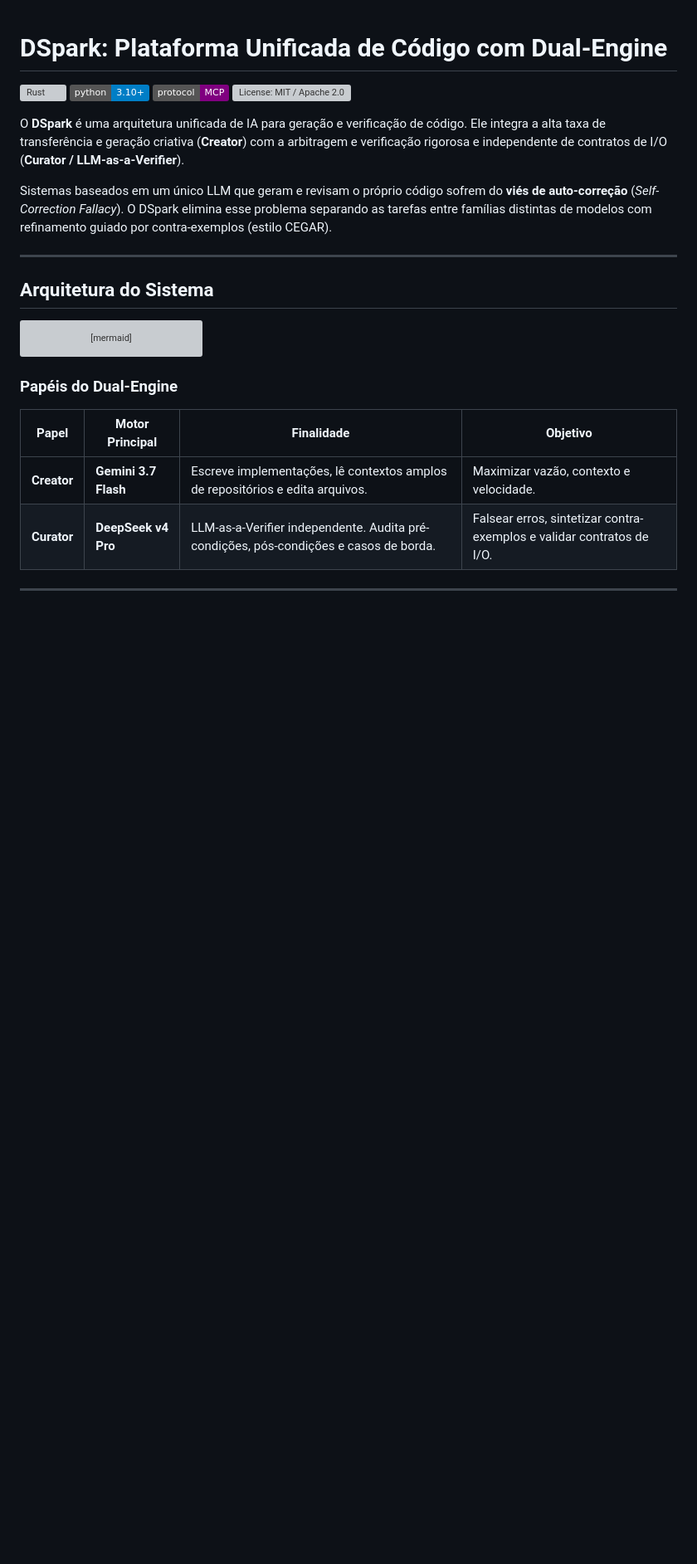
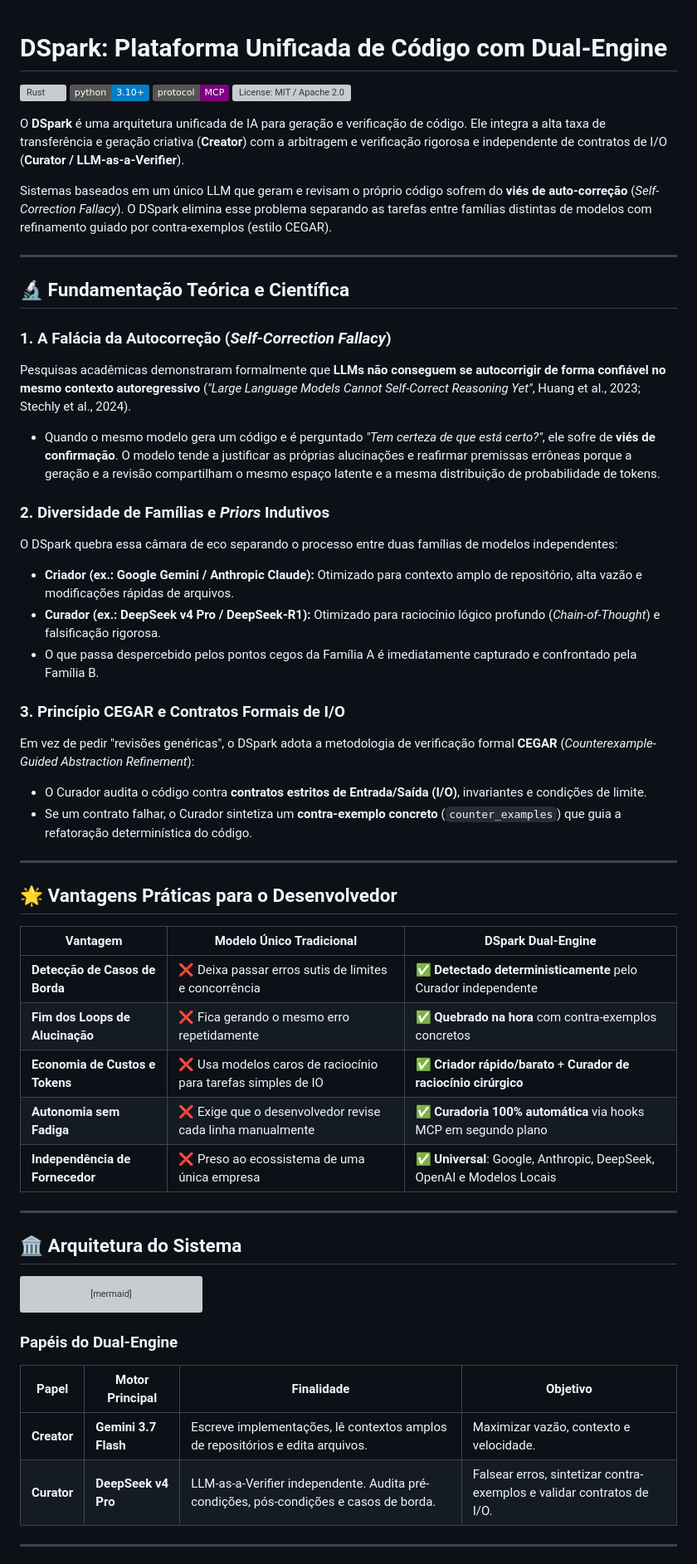
Before and after one commit to CostaJr007/dspark, a Markdown page: README.pt-BR.md, the part around one of its changes. Shown at 83% size. Rendered like a GitHub page; badges without logos; blank space fills up the shorter version; grey boxes are pictures that could not be loaded.

Commit message:
docs: enrich README with theoretical foundations (Huang et al., CEGAR) and tangible developer benefits

````diff
--- a/README.pt-BR.md
+++ b/README.pt-BR.md
@@ -11,7 +11,38 @@ Sistemas baseados em um único LLM que geram e revisam o próprio código sofrem
 
 ---
 
-## Arquitetura do Sistema
+## 🔬 Fundamentação Teórica e Científica
+
+### 1. A Falácia da Autocorreção (*Self-Correction Fallacy*)
+Pesquisas acadêmicas demonstraram formalmente que **LLMs não conseguem se autocorrigir de forma confiável no mesmo contexto autoregressivo** (*"Large Language Models Cannot Self-Correct Reasoning Yet"*, Huang et al., 2023; Stechly et al., 2024).
+* Quando o mesmo modelo gera um código e é perguntado *"Tem certeza de que está certo?"*, ele sofre de **viés de confirmação**. O modelo tende a justificar as próprias alucinações e reafirmar premissas errôneas porque a geração e a revisão compartilham o mesmo espaço latente e a mesma distribuição de probabilidade de tokens.
+
+### 2. Diversidade de Famílias e *Priors* Indutivos
+O DSpark quebra essa câmara de eco separando o processo entre duas famílias de modelos independentes:
+* **Criador (ex.: Google Gemini / Anthropic Claude):** Otimizado para contexto amplo de repositório, alta vazão e modificações rápidas de arquivos.
+* **Curador (ex.: DeepSeek v4 Pro / DeepSeek-R1):** Otimizado para raciocínio lógico profundo (*Chain-of-Thought*) e falsificação rigorosa.
+* O que passa despercebido pelos pontos cegos da Família A é imediatamente capturado e confrontado pela Família B.
+
+### 3. Princípio CEGAR e Contratos Formais de I/O
+Em vez de pedir "revisões genéricas", o DSpark adota a metodologia de verificação formal **CEGAR** (*Counterexample-Guided Abstraction Refinement*):
+* O Curador audita o código contra **contratos estritos de Entrada/Saída (I/O)**, invariantes e condições de limite.
+* Se um contrato falhar, o Curador sintetiza um **contra-exemplo concreto** (`counter_examples`) que guia a refatoração determinística do código.
+
+---
+
+## 🌟 Vantagens Práticas para o Desenvolvedor
+
+| Vantagem | Modelo Único Tradicional | DSpark Dual-Engine |
+|---|---|---|
+| **Detecção de Casos de Borda** | ❌ Deixa passar erros sutis de limites e concorrência | ✅ **Detectado deterministicamente** pelo Curador independente |
+| **Fim dos Loops de Alucinação** | ❌ Fica gerando o mesmo erro repetidamente | ✅ **Quebrado na hora** com contra-exemplos concretos |
+| **Economia de Custos e Tokens** | ❌ Usa modelos caros de raciocínio para tarefas simples de IO | ✅ **Criador rápido/barato** + **Curador de raciocínio cirúrgico** |
+| **Autonomia sem Fadiga** | ❌ Exige que o desenvolvedor revise cada linha manualmente | ✅ **Curadoria 100% automática** via hooks MCP em segundo plano |
+| **Independência de Fornecedor** | ❌ Preso ao ecossistema de uma única empresa | ✅ **Universal**: Google, Anthropic, DeepSeek, OpenAI e Modelos Locais |
+
+---
+
+## 🏛️ Arquitetura do Sistema
 
 ```mermaid
 graph TD
````
Also changed, not shown: other parts of README.pt-BR.md (+3 -3 lines), README.md (+38 -6 lines).
